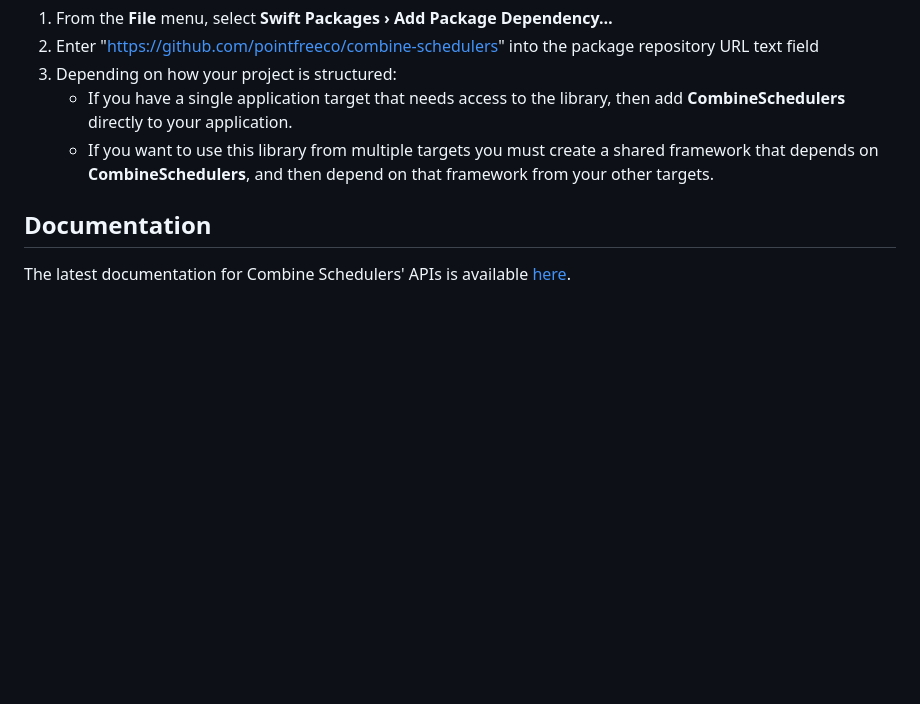
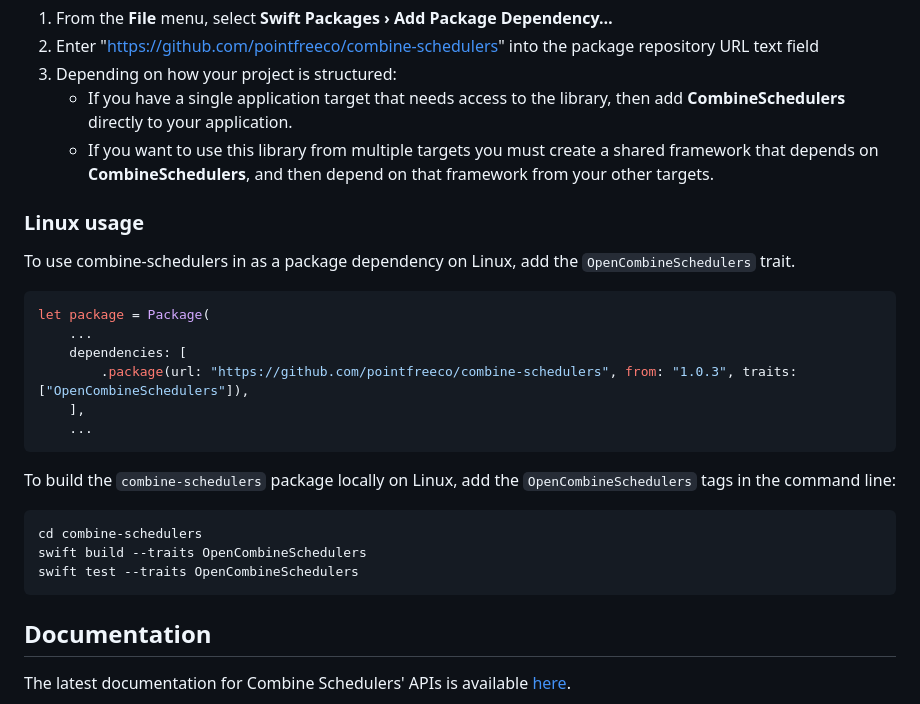
Before and after one commit to pointfreeco/combine-schedulers, a Markdown page: README.md, the part around the change. Rendered like a GitHub page; blank space fills up the shorter version.

Commit message:
Updates README for Linux usage with spm traits

````diff
--- a/README.md
+++ b/README.md
@@ -450,6 +450,23 @@ You can add CombineSchedulers to an Xcode project by adding it as a package depe
       - If you have a single application target that needs access to the library, then add **CombineSchedulers** directly to your application.
       - If you want to use this library from multiple targets you must create a shared framework that depends on **CombineSchedulers**, and then depend on that framework from your other targets.
 
+### Linux usage
+To use combine-schedulers in as a package dependency on Linux, add the `OpenCombineSchedulers` trait.
+```swift
+let package = Package(
+    ...
+    dependencies: [
+        .package(url: "https://github.com/pointfreeco/combine-schedulers", from: "1.0.3", traits: ["OpenCombineSchedulers"]),
+    ],
+    ...
+```
+To build the `combine-schedulers` package locally on Linux, add the `OpenCombineSchedulers` tags in the command line:
+```shell
+cd combine-schedulers
+swift build --traits OpenCombineSchedulers
+swift test --traits OpenCombineSchedulers
+```
+
 ## Documentation
 
 The latest documentation for Combine Schedulers' APIs is available [here](https://pointfreeco.github.io/combine-schedulers/).
````
